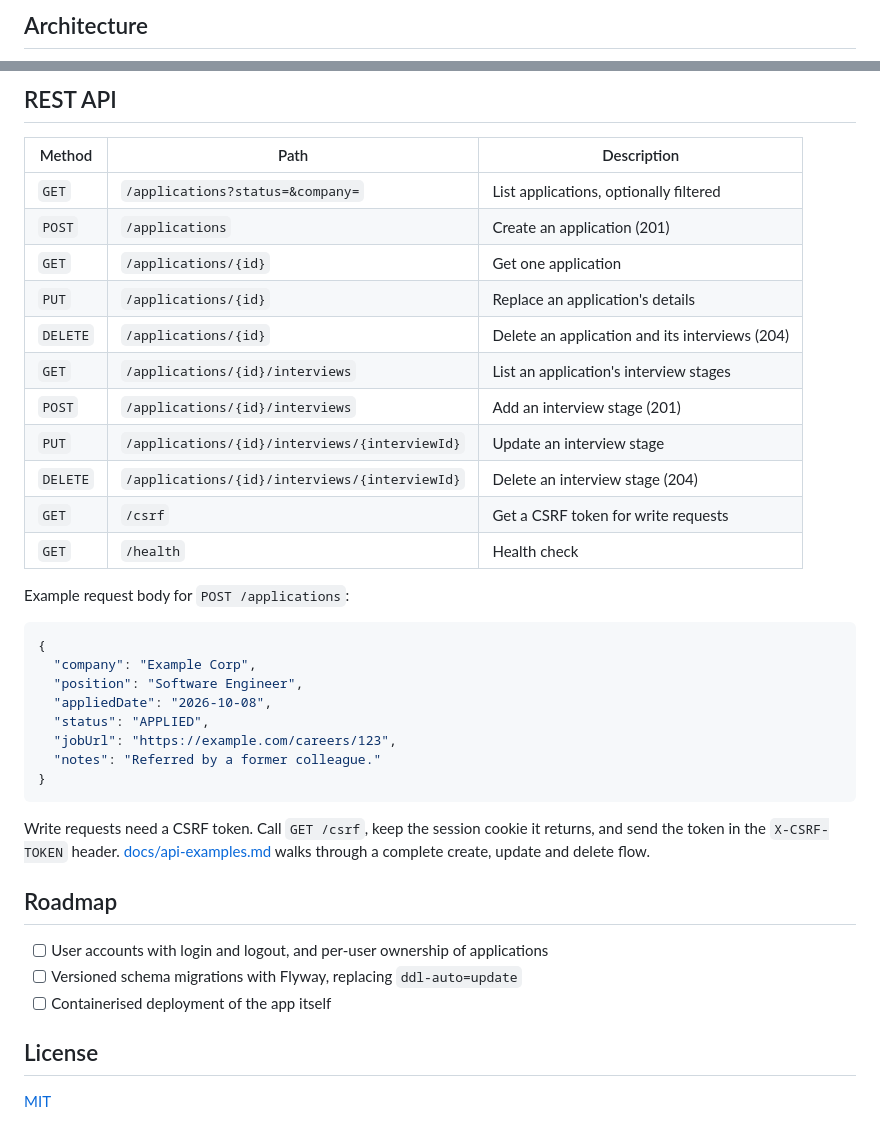
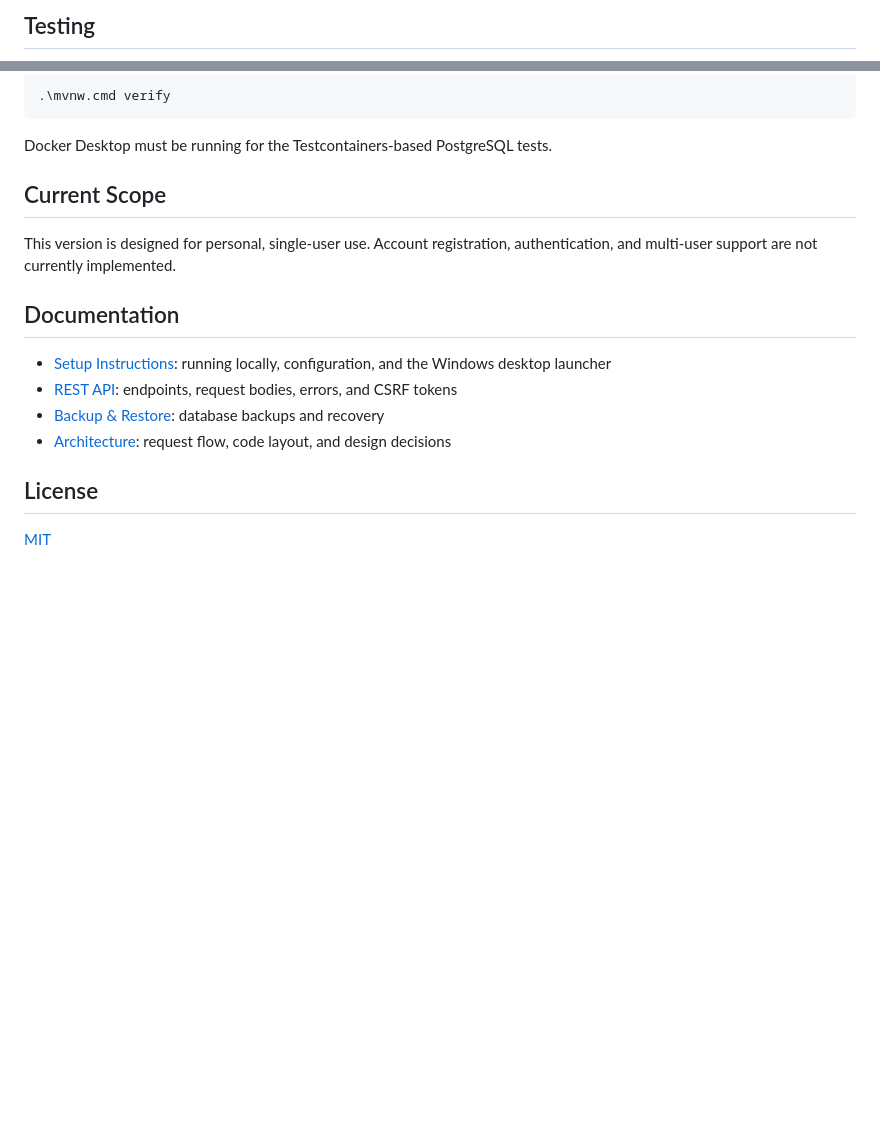
Before and after one commit to aalatraqchi/Job-App-Tracker, a Markdown page: README.md, 2 parts joined by grey strips. Rendered like a GitHub page; blank space fills up the shorter version.

````diff
--- a/README.md
+++ b/README.md
@@ -37,3 +42,3 @@ A full-stack Java web application for tracking job applications from first submi
 
-## Architecture
+## Testing
 
@@ -116,40 +52,20 @@ Docker must be running. Testcontainers starts a throwaway PostgreSQL instance on
 
-## REST API
-
-| Method | Path | Description |
-| --- | --- | --- |
-| `GET` | `/applications?status=&company=` | List applications, optionally filtered |
-| `POST` | `/applications` | Create an application (201) |
-| `GET` | `/applications/{id}` | Get one application |
-| `PUT` | `/applications/{id}` | Replace an application's details |
-| `DELETE` | `/applications/{id}` | Delete an application and its interviews (204) |
-| `GET` | `/applications/{id}/interviews` | List an application's interview stages |
-| `POST` | `/applications/{id}/interviews` | Add an interview stage (201) |
-| `PUT` | `/applications/{id}/interviews/{interviewId}` | Update an interview stage |
-| `DELETE` | `/applications/{id}/interviews/{interviewId}` | Delete an interview stage (204) |
-| `GET` | `/csrf` | Get a CSRF token for write requests |
-| `GET` | `/health` | Health check |
-
-Example request body for `POST /applications`:
-
-```json
-{
-  "company": "Example Corp",
-  "position": "Software Engineer",
-  "appliedDate": "2026-10-08",
-  "status": "APPLIED",
-  "jobUrl": "https://example.com/careers/123",
-  "notes": "Referred by a former colleague."
-}
+```powershell
+.\mvnw.cmd verify
 ```
 
-Write requests need a CSRF token. Call `GET /csrf`, keep the session cookie it returns, and send the token in the `X-CSRF-TOKEN` header. [docs/api-examples.md](docs/api-examples.md) walks through a complete create, update and delete flow.
+Docker Desktop must be running for the Testcontainers-based PostgreSQL tests.
 
-## Roadmap
+## Current Scope
 
-- [ ] User accounts with login and logout, and per-user ownership of applications
-- [ ] Versioned schema migrations with Flyway, replacing `ddl-auto=update`
-- [ ] Containerised deployment of the app itself
+This version is designed for personal, single-user use. Account registration, authentication, and multi-user support are not currently implemented.
+
+## Documentation
+
+- [Setup Instructions](docs/SETUP.md): running locally, configuration, and the Windows desktop launcher
+- [REST API](docs/API.md): endpoints, request bodies, errors, and CSRF tokens
+- [Backup & Restore](docs/BACKUP-RESTORE.md): database backups and recovery
+- [Architecture](docs/ARCHITECTURE.md): request flow, code layout, and design decisions
 
 ## License
 
````
Also changed, not shown: other parts of README.md (+30 -94 lines), docs/API.md (added, +198 -0 lines), docs/ARCHITECTURE.md (added, +33 -0 lines), docs/SETUP.md (added, +125 -0 lines), docs/api-examples.md (deleted, +0 -102 lines), docs/windows-launcher.md (deleted, +0 -66 lines), docs/BACKUP-RESTORE.md (renamed from docs/backup-and-restore.md), docs/screenshots/dashboard.png (deleted), docs/screenshots/form.png (deleted), screenshots/applications.png (added), screenshots/dashboard.png (added), screenshots/interview-details.png (renamed from docs/screenshots/detail.png).
